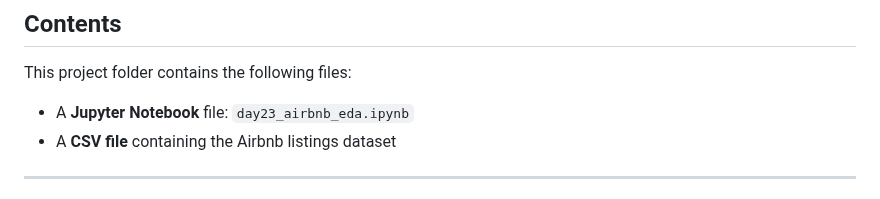
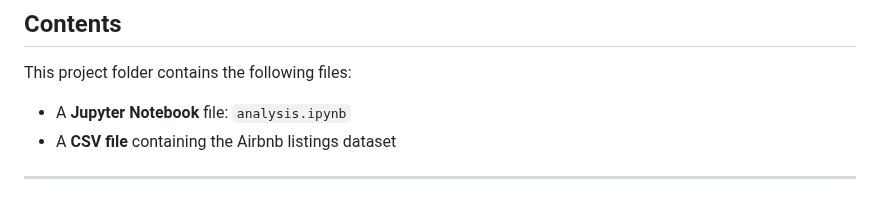
Before and after one commit to Yashingle24/Data-Analytics-Portfolio, a Markdown page: Python Projects/AIRBNB/README.md, the part around the change. Rendered like a GitHub page.

```diff
--- a/Python Projects/AIRBNB/README.md
+++ b/Python Projects/AIRBNB/README.md
@@ -36,7 +36,7 @@ The dataset contains **20,765 entries and 22 features**, including:
 
 ## Contents
 This project folder contains the following files:
-- A **Jupyter Notebook** file: `day23_airbnb_eda.ipynb`
+- A **Jupyter Notebook** file: `analysis.ipynb`
 - A **CSV file** containing the Airbnb listings dataset
 
 ---
```
